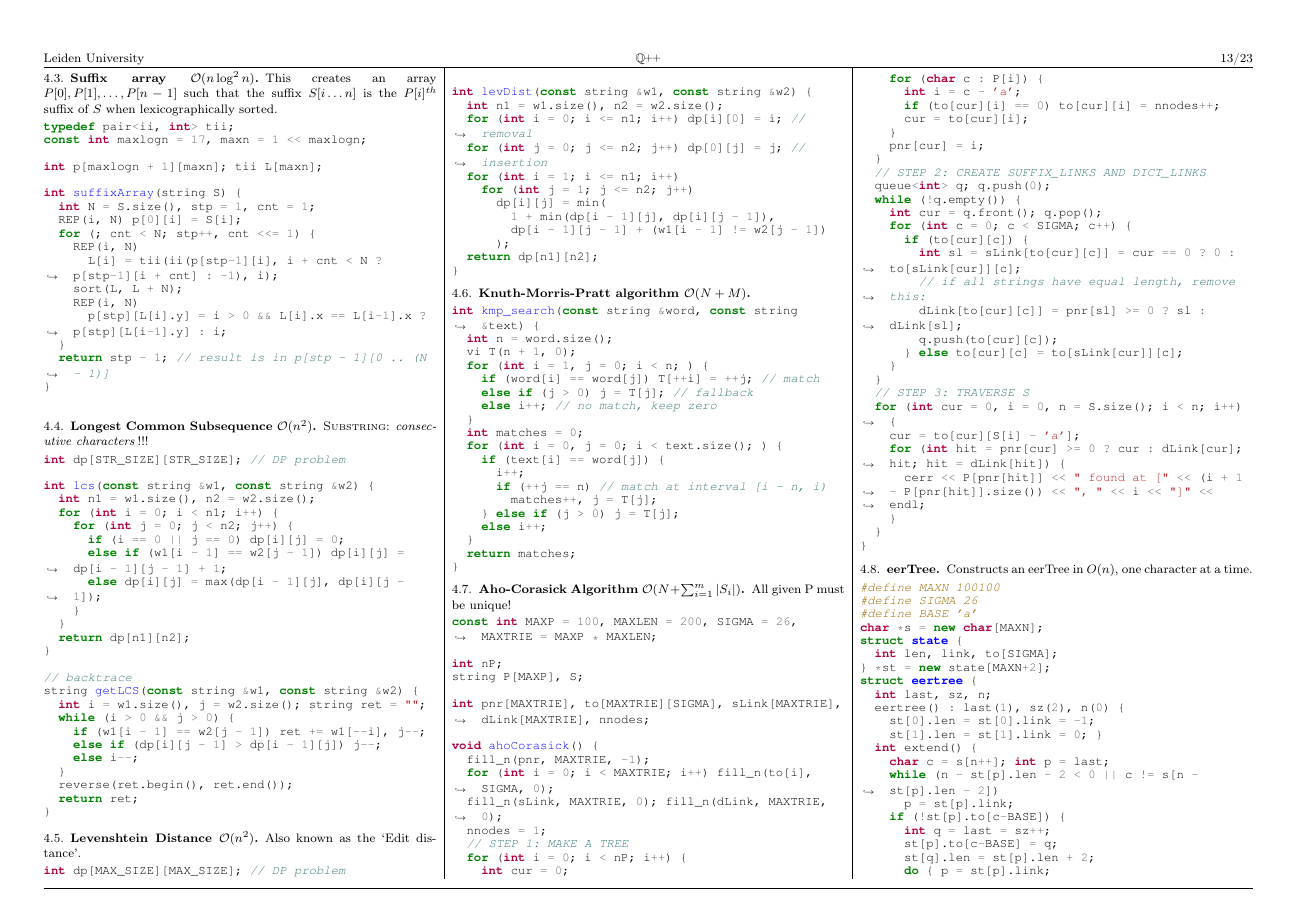
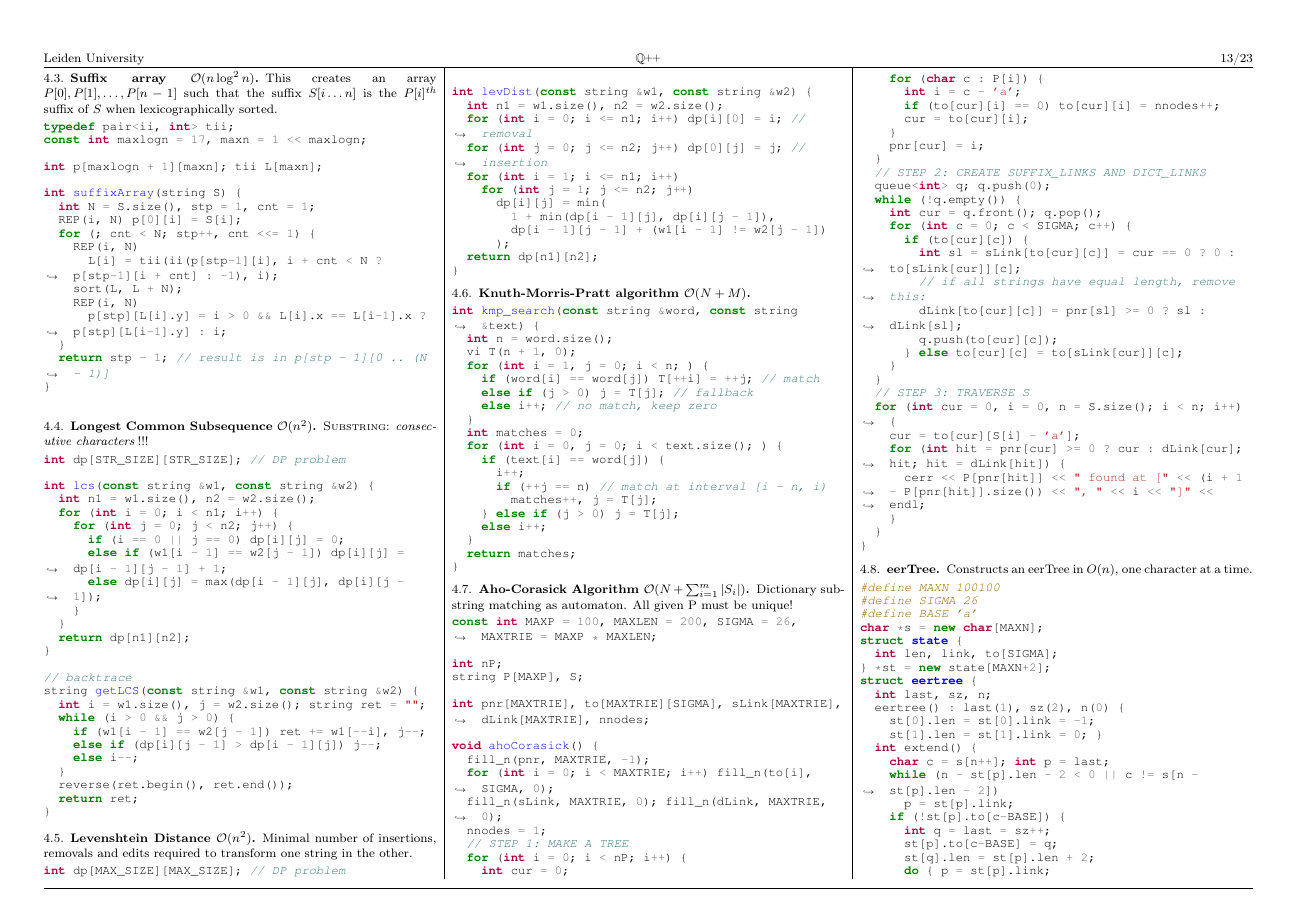
Before and after one commit to ludopulles/tcr, a LaTeX paper (tcr.tex): page 13 of 23. Compiled offline with pdfLaTeX.

Commit message:
Small explanation added to two algorithms

```diff
--- a/tcr.tex
+++ b/tcr.tex
@@ -486,14 +486,14 @@ This creates an array $P[0], P[1], \dots, P[n-1]$ such that the suffix $S[i \dot
 \code{strings/lcs.cpp}
 
 \subsection{Levenshtein Distance $\mathcal{O}(n^{2})$}
-Also known as the `Edit distance'.
+Minimal number of insertions, removals and edits required to transform one string in the other.
 \code{strings/edit_dist.cpp}
 
 \subsection{Knuth-Morris-Pratt algorithm $\mathcal{O}(N + M)$}
 \code{strings/kmp.cpp}
 
 \subsection{Aho-Corasick Algorithm $\mathcal{O}(N + \sum_{i=1}^{m} |S_i|)$}
-All given P must be unique!
+Dictionary substring matching as automaton. All given P must be unique!
 \code{strings/aho_corasick.cpp}
 
 \subsection{eerTree}
```
Also changed, not shown: tcr.pdf.
